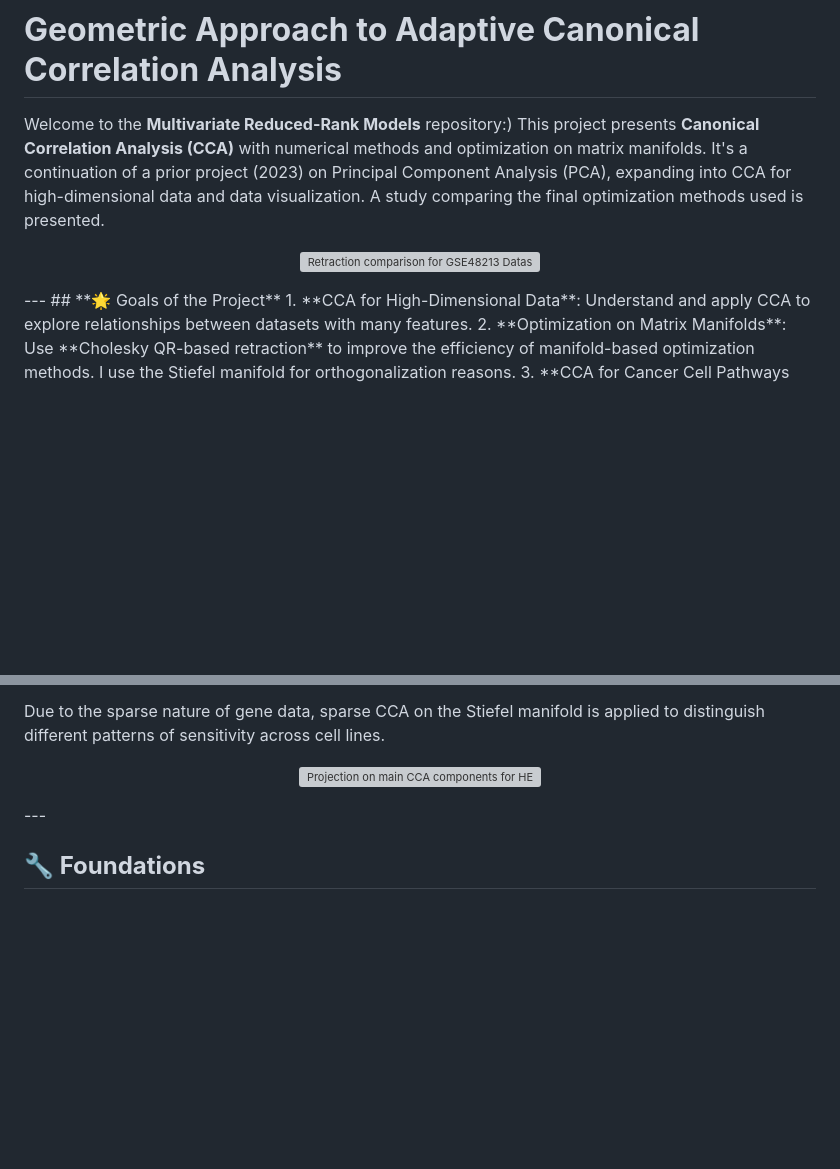
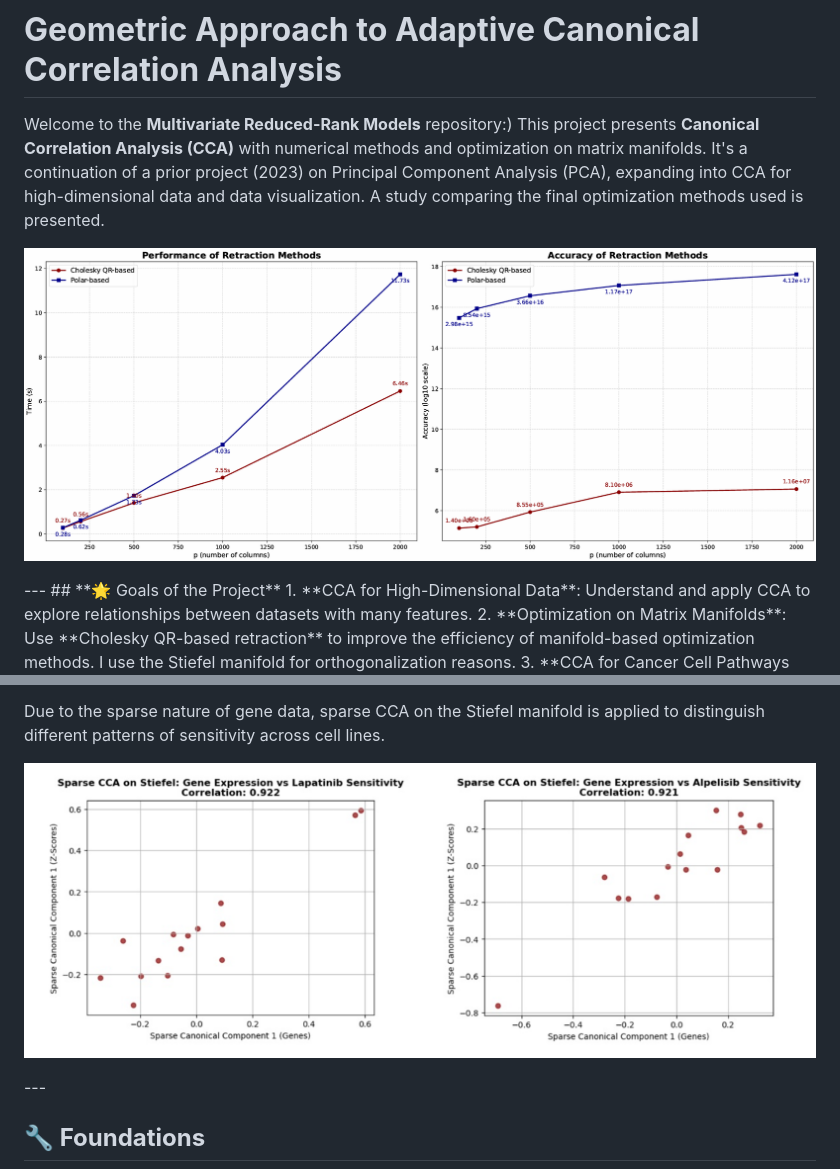
Before and after one commit to anacarsi/ss24_CCA_Reduced_Rank, a Markdown page: README.md, 2 parts joined by grey strips. Drawn GitHub-style; blank space fills up the shorter version; grey boxes are pictures that could not be loaded.

```diff
--- a/README.md
+++ b/README.md
@@ -1,6 +1,6 @@
 # **Geometric Approach to Adaptive Canonical Correlation Analysis**
 Welcome to the **Multivariate Reduced-Rank Models** repository:) This project presents **Canonical Correlation Analysis (CCA)** with numerical methods and optimization on matrix manifolds. It's a continuation of a prior project (2023) on Principal Component Analysis (PCA), expanding into CCA for high-dimensional data and data visualization. A study comparing the final optimization methods used is presented.
- <p align="center"><img src="images/results_retraction_comparison.pdf" alt="Retraction comparison for GSE48213 Dataset" width="600" height="500"/>
+ <p align="center"><img src="images/results_retraction_comparison.png" alt="Retraction comparison for GSE48213 Dataset" />
 </p>
 ---
 ## **🌟 Goals of the Project**
@@ -52,7 +52,7 @@ The list of drugs against breast cancer analyzed are currently:
     - Potential ranking: Important but more targeted for specific mutations.
 
 Due to the sparse nature of gene data, sparse CCA on the Stiefel manifold is applied to distinguish different patterns of sensitivity across cell lines.
- <p align="center"><img src="images/results_stiefel_lapatinib_alpelisib.pdf" alt="Projection on main CCA components for HER2 and PI3K Inhibitors" width="600" height="500"/>
+ <p align="center"><img src="images/results_stiefel_lapatinib_alpelisib.png" alt="Projection on main CCA components for HER2 and PI3K Inhibitors" />
 </p>
 ---
 
```
